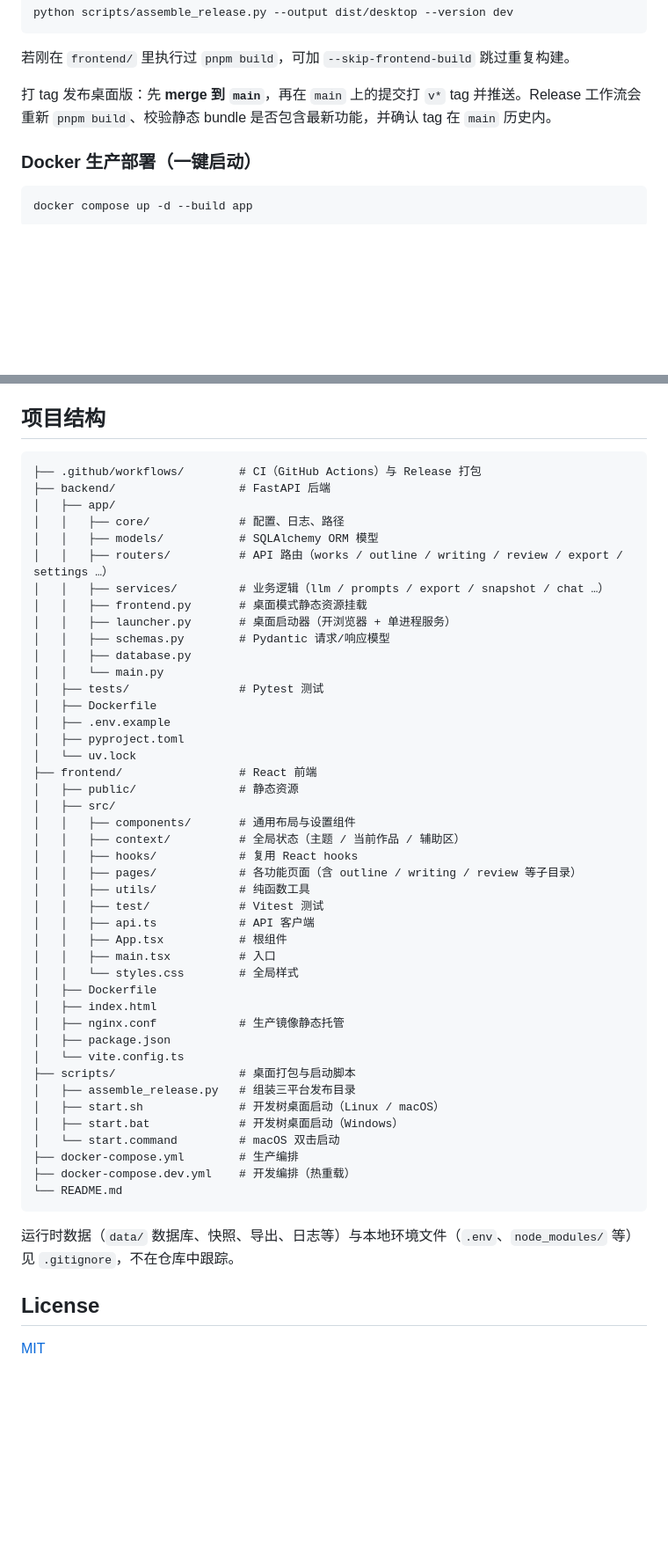
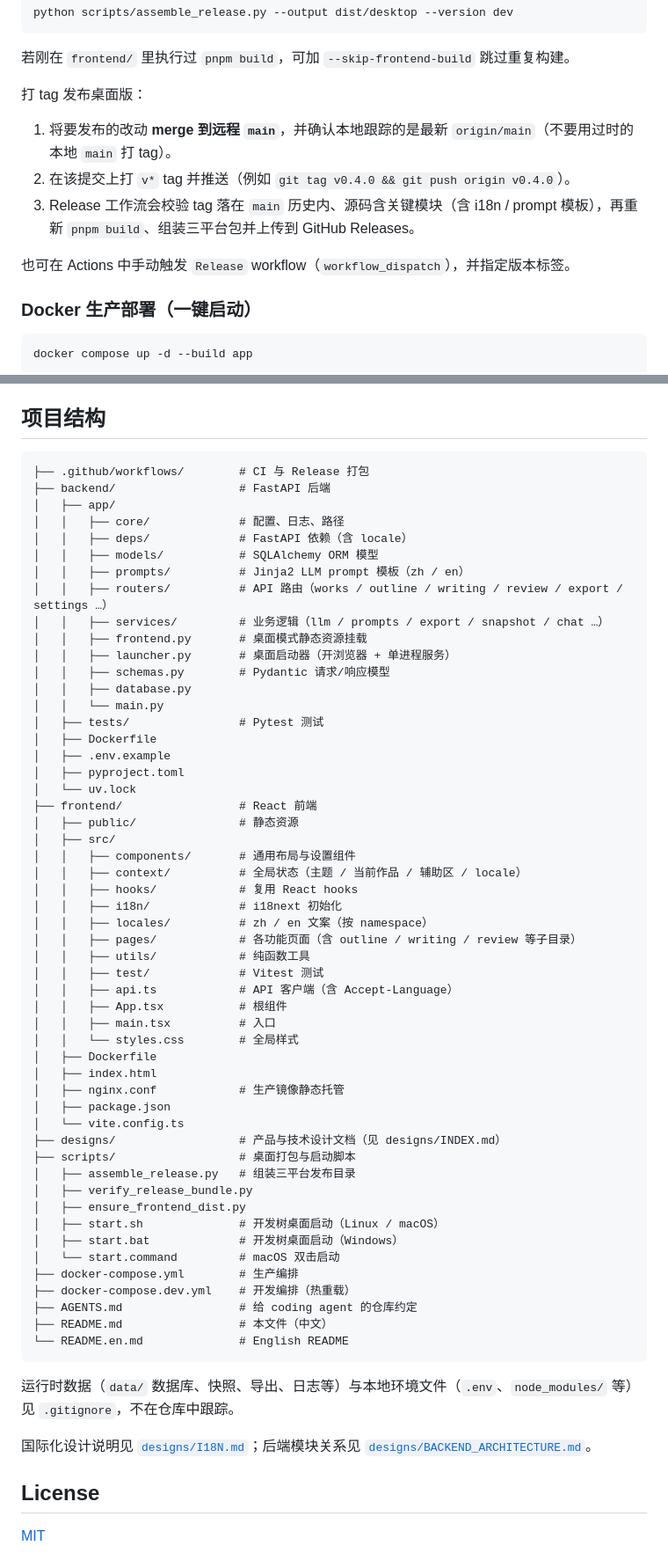
Before and after one commit to SilenceGTX/auto-writer, a Markdown page: README.md, 2 parts joined by grey strips. Shown at 88% size. Drawn GitHub-style; blank space fills up the shorter version.

````diff
--- a/README.md
+++ b/README.md
@@ -60,7 +63,13 @@ python scripts/assemble_release.py --output dist/desktop --version dev
 
 若刚在 ``frontend/`` 里执行过 ``pnpm build``，可加 ``--skip-frontend-build`` 跳过重复构建。
 
-打 tag 发布桌面版：先 **merge 到 `main`**，再在 `main` 上的提交打 `v*` tag 并推送。Release 工作流会重新 `pnpm build`、校验静态 bundle 是否包含最新功能，并确认 tag 在 `main` 历史内。
+打 tag 发布桌面版：
+
+1. 将要发布的改动 **merge 到远程 `main`**，并确认本地跟踪的是最新 `origin/main`（不要用过时的本地 `main` 打 tag）。
+2. 在该提交上打 `v*` tag 并推送（例如 `git tag v0.4.0 && git push origin v0.4.0`）。
+3. Release 工作流会校验 tag 落在 `main` 历史内、源码含关键模块（含 i18n / prompt 模板），再重新 `pnpm build`、组装三平台包并上传到 GitHub Releases。
+
+也可在 Actions 中手动触发 `Release` workflow（`workflow_dispatch`），并指定版本标签。
 
 ### Docker 生产部署（一键启动）
 
@@ -129,11 +138,13 @@ pnpm exec vitest run
 ## 项目结构
 
 ```
-├── .github/workflows/        # CI（GitHub Actions）与 Release 打包
+├── .github/workflows/        # CI 与 Release 打包
 ├── backend/                  # FastAPI 后端
 │   ├── app/
 │   │   ├── core/             # 配置、日志、路径
+│   │   ├── deps/             # FastAPI 依赖（含 locale）
 │   │   ├── models/           # SQLAlchemy ORM 模型
+│   │   ├── prompts/          # Jinja2 LLM prompt 模板（zh / en）
 │   │   ├── routers/          # API 路由（works / outline / writing / review / export / settings …）
 │   │   ├── services/         # 业务逻辑（llm / prompts / export / snapshot / chat …）
 │   │   ├── frontend.py       # 桌面模式静态资源挂载
@@ -150,12 +161,14 @@ pnpm exec vitest run
 │   ├── public/               # 静态资源
 │   ├── src/
 │   │   ├── components/       # 通用布局与设置组件
-│   │   ├── context/          # 全局状态（主题 / 当前作品 / 辅助区）
+│   │   ├── context/          # 全局状态（主题 / 当前作品 / 辅助区 / locale）
 │   │   ├── hooks/            # 复用 React hooks
+│   │   ├── i18n/             # i18next 初始化
+│   │   ├── locales/          # zh / en 文案（按 namespace）
 │   │   ├── pages/            # 各功能页面（含 outline / writing / review 等子目录）
 │   │   ├── utils/            # 纯函数工具
 │   │   ├── test/             # Vitest 测试
-│   │   ├── api.ts            # API 客户端
+│   │   ├── api.ts            # API 客户端（含 Accept-Language）
 │   │   ├── App.tsx           # 根组件
 │   │   ├── main.tsx          # 入口
 │   │   └── styles.css        # 全局样式
@@ -164,18 +177,25 @@ pnpm exec vitest run
 │   ├── nginx.conf            # 生产镜像静态托管
 │   ├── package.json
 │   └── vite.config.ts
+├── designs/                  # 产品与技术设计文档（见 designs/INDEX.md）
 ├── scripts/                  # 桌面打包与启动脚本
 │   ├── assemble_release.py   # 组装三平台发布目录
+│   ├── verify_release_bundle.py
+│   ├── ensure_frontend_dist.py
 │   ├── start.sh              # 开发树桌面启动（Linux / macOS）
 │   ├── start.bat             # 开发树桌面启动（Windows）
 │   └── start.command         # macOS 双击启动
 ├── docker-compose.yml        # 生产编排
 ├── docker-compose.dev.yml    # 开发编排（热重载）
-└── README.md
+├── AGENTS.md                 # 给 coding agent 的仓库约定
+├── README.md                 # 本文件（中文）
+└── README.en.md              # English README
 ```
 
 运行时数据（`data/` 数据库、快照、导出、日志等）与本地环境文件（`.env`、`node_modules/` 等）见 `.gitignore`，不在仓库中跟踪。
 
+国际化设计说明见 [`designs/I18N.md`](designs/I18N.md)；后端模块关系见 [`designs/BACKEND_ARCHITECTURE.md`](designs/BACKEND_ARCHITECTURE.md)。
+
 ## License
 
 [MIT](LICENSE)
````
Also changed, not shown: other parts of README.md (+7 -4 lines), README.en.md (added, +201 -0 lines).
